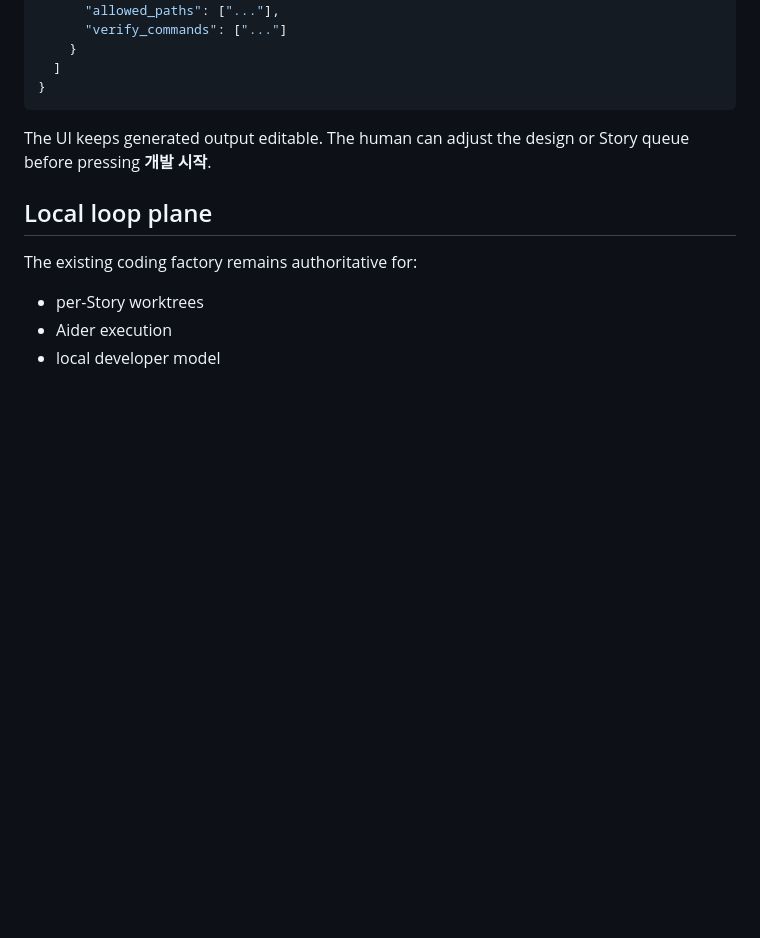
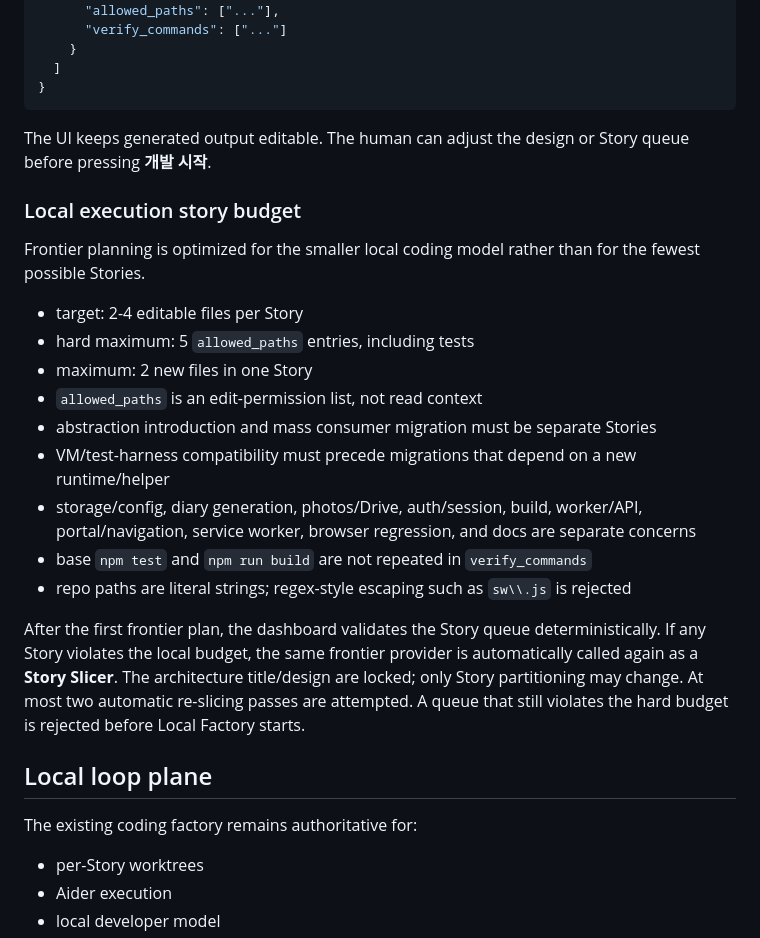
Before and after one commit to 1988nam/ai-hybrid-devloper, a Markdown page: docs/ARCHITECTURE.md, the part around the change. Drawn GitHub-style; blank space fills up the shorter version.

Commit message:
docs: describe local story budget and automatic slicing

```diff
--- a/docs/ARCHITECTURE.md
+++ b/docs/ARCHITECTURE.md
@@ -85,6 +85,28 @@ Every provider is normalized to:
 
 The UI keeps generated output editable. The human can adjust the design or Story queue before pressing **개발 시작**.
 
+### Local execution story budget
+
+Frontier planning is optimized for the smaller local coding model rather than for the
+fewest possible Stories.
+
+- target: 2-4 editable files per Story
+- hard maximum: 5 `allowed_paths` entries, including tests
+- maximum: 2 new files in one Story
+- `allowed_paths` is an edit-permission list, not read context
+- abstraction introduction and mass consumer migration must be separate Stories
+- VM/test-harness compatibility must precede migrations that depend on a new runtime/helper
+- storage/config, diary generation, photos/Drive, auth/session, build, worker/API,
+  portal/navigation, service worker, browser regression, and docs are separate concerns
+- base `npm test` and `npm run build` are not repeated in `verify_commands`
+- repo paths are literal strings; regex-style escaping such as `sw\\.js` is rejected
+
+After the first frontier plan, the dashboard validates the Story queue deterministically.
+If any Story violates the local budget, the same frontier provider is automatically called
+again as a **Story Slicer**. The architecture title/design are locked; only Story
+partitioning may change. At most two automatic re-slicing passes are attempted. A queue
+that still violates the hard budget is rejected before Local Factory starts.
+
 ## Local loop plane
 
 The existing coding factory remains authoritative for:
```
